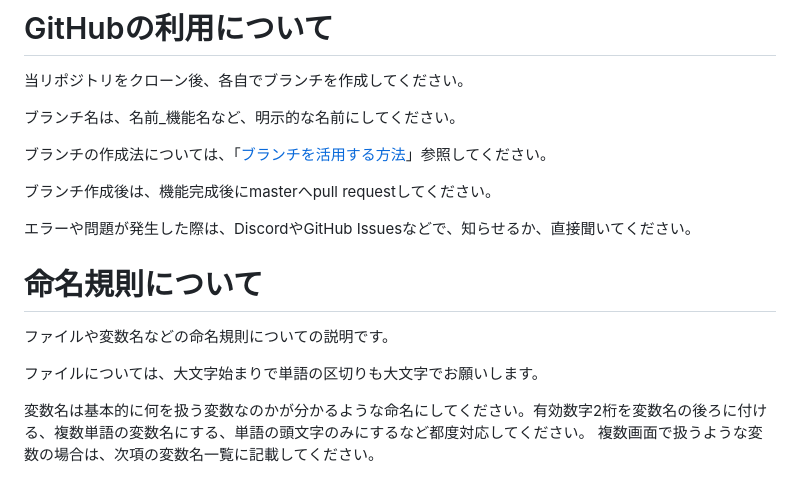
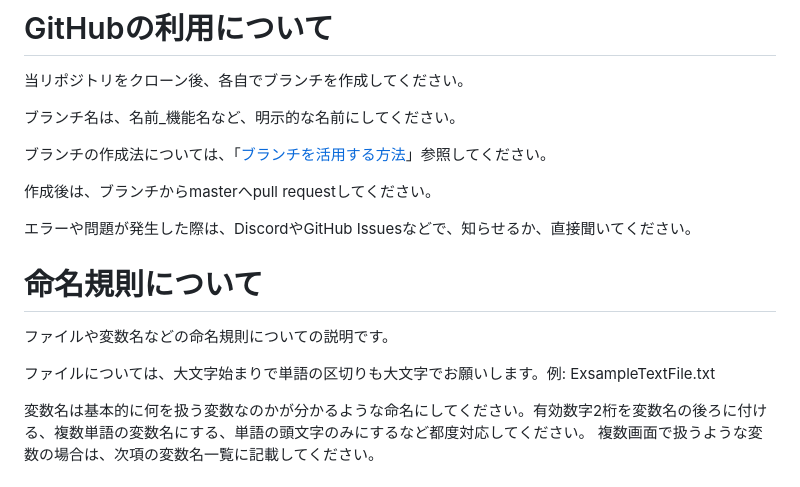
Before and after one commit to RabikClabbt/KSS, a Markdown page: README.md, the part around the change. GitHub-like rendering.

Commit message:
Update: adding a infomation 命名規則に命名例を追加

```diff
--- a/README.md
+++ b/README.md
@@ -45,14 +45,14 @@
 
 ブランチの作成法については、「[ブランチを活用する方法](https://x.gd/DTn0g)」参照してください。
 
-ブランチ作成後は、機能完成後にmasterへpull requestしてください。
+作成後は、ブランチからmasterへpull requestしてください。
 
 エラーや問題が発生した際は、DiscordやGitHub Issuesなどで、知らせるか、直接聞いてください。
 
 # 命名規則について
 ファイルや変数名などの命名規則についての説明です。
 
-ファイルについては、大文字始まりで単語の区切りも大文字でお願いします。
+ファイルについては、大文字始まりで単語の区切りも大文字でお願いします。例: ExsampleTextFile.txt
 
 変数名は基本的に何を扱う変数なのかが分かるような命名にしてください。有効数字2桁を変数名の後ろに付ける、複数単語の変数名にする、単語の頭文字のみにするなど都度対応してください。
 複数画面で扱うような変数の場合は、次項の変数名一覧に記載してください。
```
